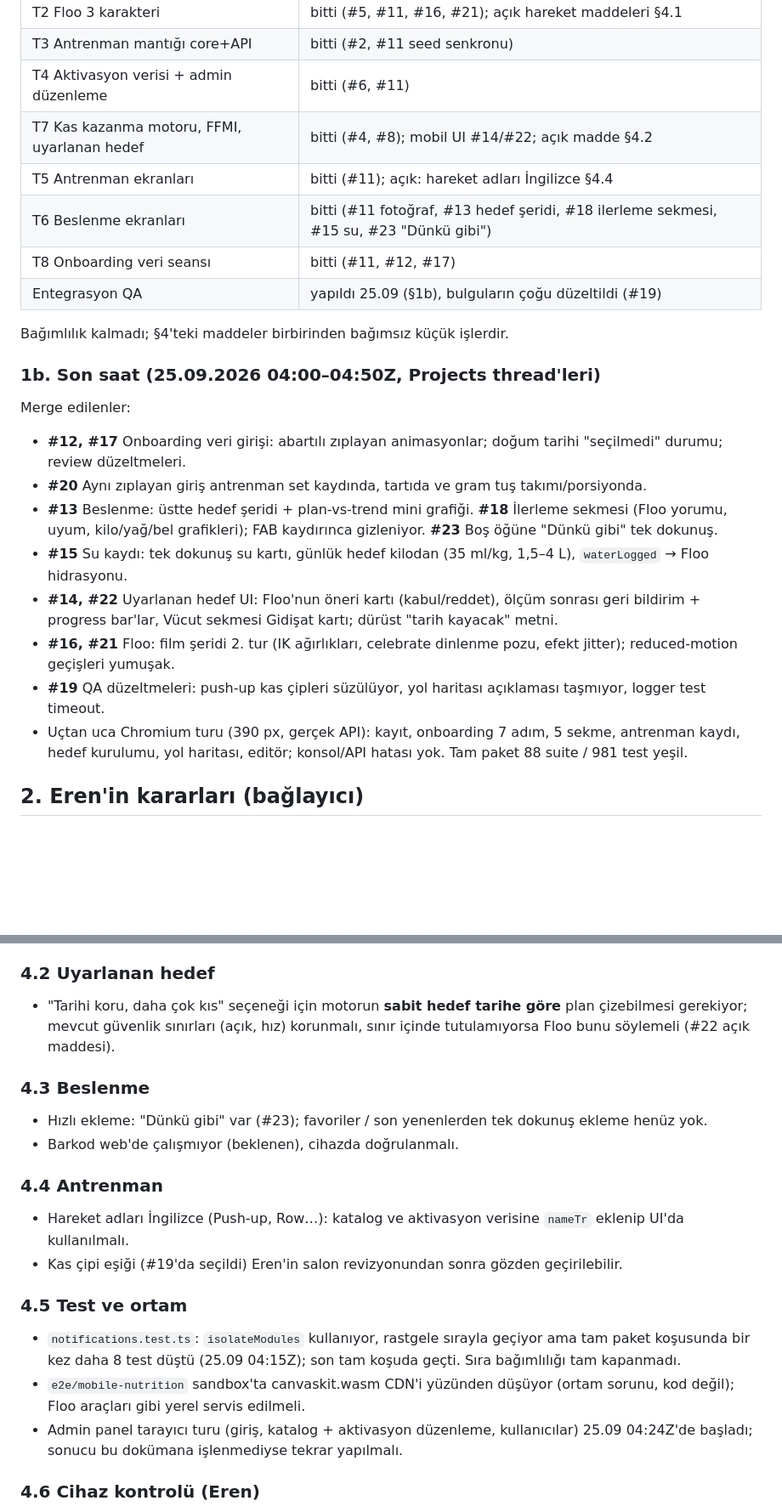
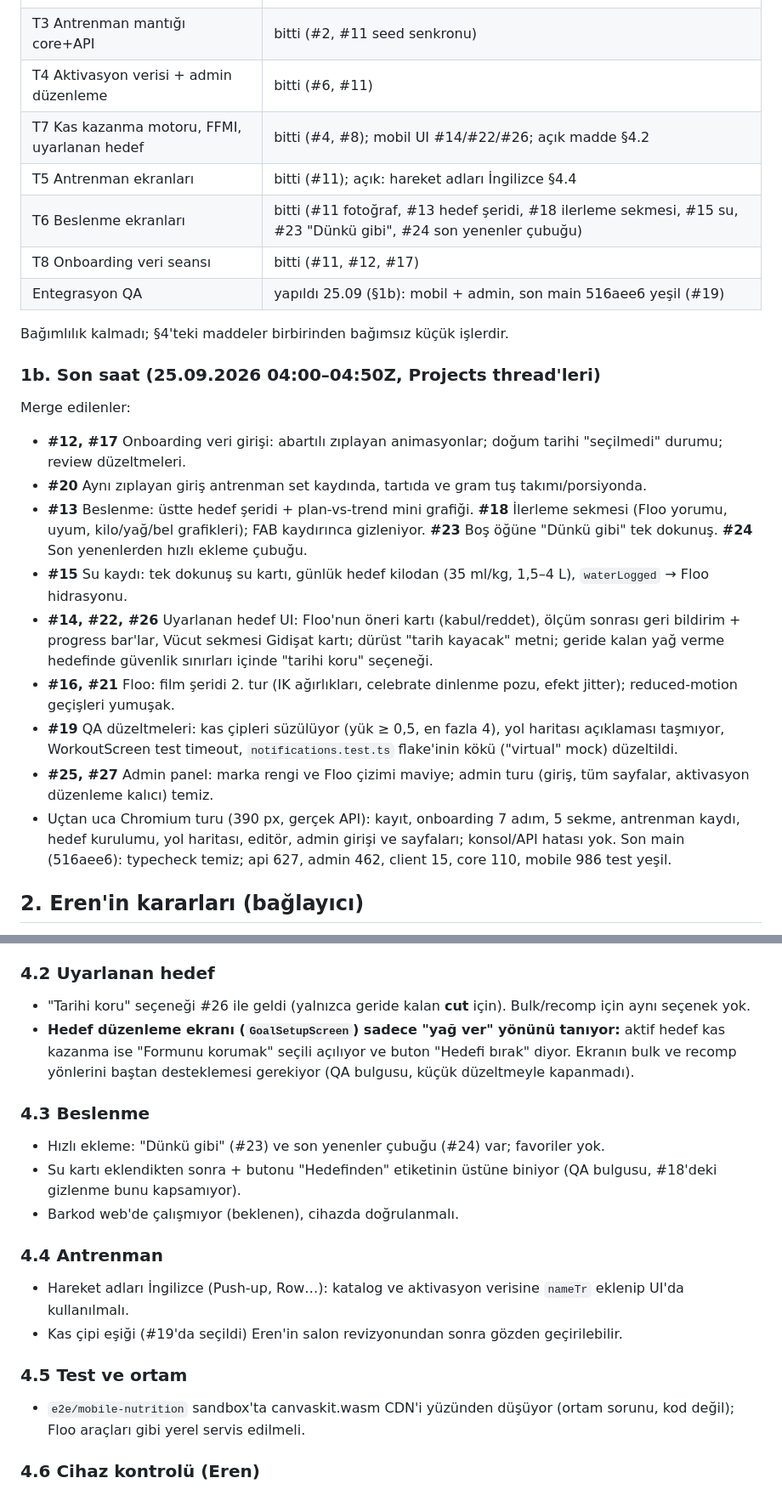
Before and after one commit to ErenBahadir81/fit_management, a Markdown page: docs/plan/12-production-sprint-handoff.md, 2 parts joined by grey strips. Shown at 85% size. Rendered like a GitHub page; blank space fills up the shorter version.

Commit message:
docs(plan): fold in the late merges (#19, #23–#27) and QA findings
Co-Authored-By: Claude Fable 5.1 <noreply@anthropic.com>
Claude-Session: https://claude.ai/code/session_013FW6Brhy4L4EWwHWwakVSq

```diff
--- a/docs/plan/12-production-sprint-handoff.md
+++ b/docs/plan/12-production-sprint-handoff.md
@@ -19,11 +19,11 @@ Son güncelleme: 25.09.2026 ≈04:50Z. Sprint PR'larının hepsi main'de (#1–#
 | T2 Floo 3 karakteri | bitti (#5, #11, #16, #21); açık hareket maddeleri §4.1 |
 | T3 Antrenman mantığı core+API | bitti (#2, #11 seed senkronu) |
 | T4 Aktivasyon verisi + admin düzenleme | bitti (#6, #11) |
-| T7 Kas kazanma motoru, FFMI, uyarlanan hedef | bitti (#4, #8); mobil UI #14/#22; açık madde §4.2 |
+| T7 Kas kazanma motoru, FFMI, uyarlanan hedef | bitti (#4, #8); mobil UI #14/#22/#26; açık madde §4.2 |
 | T5 Antrenman ekranları | bitti (#11); açık: hareket adları İngilizce §4.4 |
-| T6 Beslenme ekranları | bitti (#11 fotoğraf, #13 hedef şeridi, #18 ilerleme sekmesi, #15 su, #23 "Dünkü gibi") |
+| T6 Beslenme ekranları | bitti (#11 fotoğraf, #13 hedef şeridi, #18 ilerleme sekmesi, #15 su, #23 "Dünkü gibi", #24 son yenenler çubuğu) |
 | T8 Onboarding veri seansı | bitti (#11, #12, #17) |
-| Entegrasyon QA | yapıldı 25.09 (§1b), bulguların çoğu düzeltildi (#19) |
+| Entegrasyon QA | yapıldı 25.09 (§1b): mobil + admin, son main 516aee6 yeşil (#19) |
 
 Bağımlılık kalmadı; §4'teki maddeler birbirinden bağımsız küçük işlerdir.
 
@@ -31,12 +31,13 @@ Bağımlılık kalmadı; §4'teki maddeler birbirinden bağımsız küçük işl
 Merge edilenler:
 - **#12, #17** Onboarding veri girişi: abartılı zıplayan animasyonlar; doğum tarihi "seçilmedi" durumu; review düzeltmeleri.
 - **#20** Aynı zıplayan giriş antrenman set kaydında, tartıda ve gram tuş takımı/porsiyonda.
-- **#13** Beslenme: üstte hedef şeridi + plan-vs-trend mini grafiği. **#18** İlerleme sekmesi (Floo yorumu, uyum, kilo/yağ/bel grafikleri); FAB kaydırınca gizleniyor. **#23** Boş öğüne "Dünkü gibi" tek dokunuş.
+- **#13** Beslenme: üstte hedef şeridi + plan-vs-trend mini grafiği. **#18** İlerleme sekmesi (Floo yorumu, uyum, kilo/yağ/bel grafikleri); FAB kaydırınca gizleniyor. **#23** Boş öğüne "Dünkü gibi" tek dokunuş. **#24** Son yenenlerden hızlı ekleme çubuğu.
 - **#15** Su kaydı: tek dokunuş su kartı, günlük hedef kilodan (35 ml/kg, 1,5–4 L), `waterLogged` → Floo hidrasyonu.
-- **#14, #22** Uyarlanan hedef UI: Floo'nun öneri kartı (kabul/reddet), ölçüm sonrası geri bildirim + progress bar'lar, Vücut sekmesi Gidişat kartı; dürüst "tarih kayacak" metni.
+- **#14, #22, #26** Uyarlanan hedef UI: Floo'nun öneri kartı (kabul/reddet), ölçüm sonrası geri bildirim + progress bar'lar, Vücut sekmesi Gidişat kartı; dürüst "tarih kayacak" metni; geride kalan yağ verme hedefinde güvenlik sınırları içinde "tarihi koru" seçeneği.
 - **#16, #21** Floo: film şeridi 2. tur (IK ağırlıkları, celebrate dinlenme pozu, efekt jitter); reduced-motion geçişleri yumuşak.
-- **#19** QA düzeltmeleri: push-up kas çipleri süzülüyor, yol haritası açıklaması taşmıyor, logger test timeout.
-- Uçtan uca Chromium turu (390 px, gerçek API): kayıt, onboarding 7 adım, 5 sekme, antrenman kaydı, hedef kurulumu, yol haritası, editör; konsol/API hatası yok. Tam paket 88 suite / 981 test yeşil.
+- **#19** QA düzeltmeleri: kas çipleri süzülüyor (yük ≥ 0,5, en fazla 4), yol haritası açıklaması taşmıyor, WorkoutScreen test timeout, `notifications.test.ts` flake'inin kökü ("virtual" mock) düzeltildi.
+- **#25, #27** Admin panel: marka rengi ve Floo çizimi maviye; admin turu (giriş, tüm sayfalar, aktivasyon düzenleme kalıcı) temiz.
+- Uçtan uca Chromium turu (390 px, gerçek API): kayıt, onboarding 7 adım, 5 sekme, antrenman kaydı, hedef kurulumu, yol haritası, editör, admin girişi ve sayfaları; konsol/API hatası yok. Son main (516aee6): typecheck temiz; api 627, admin 462, client 15, core 110, mobile 986 test yeşil.
 
 ## 2. Eren'in kararları (bağlayıcı)
 
@@ -68,10 +69,12 @@ Merge edilenler:
 - Parity hedefi ≥97 (son ölçüm 96,6; yüz 88).
 
 ### 4.2 Uyarlanan hedef
-- "Tarihi koru, daha çok kıs" seçeneği için motorun **sabit hedef tarihe göre** plan çizebilmesi gerekiyor; mevcut güvenlik sınırları (açık, hız) korunmalı, sınır içinde tutulamıyorsa Floo bunu söylemeli (#22 açık maddesi).
+- "Tarihi koru" seçeneği #26 ile geldi (yalnızca geride kalan **cut** için). Bulk/recomp için aynı seçenek yok.
+- **Hedef düzenleme ekranı (`GoalSetupScreen`) sadece "yağ ver" yönünü tanıyor:** aktif hedef kas kazanma ise "Formunu korumak" seçili açılıyor ve buton "Hedefi bırak" diyor. Ekranın bulk ve recomp yönlerini baştan desteklemesi gerekiyor (QA bulgusu, küçük düzeltmeyle kapanmadı).
 
 ### 4.3 Beslenme
-- Hızlı ekleme: "Dünkü gibi" var (#23); favoriler / son yenenlerden tek dokunuş ekleme henüz yok.
+- Hızlı ekleme: "Dünkü gibi" (#23) ve son yenenler çubuğu (#24) var; favoriler yok.
+- Su kartı eklendikten sonra + butonu "Hedefinden" etiketinin üstüne biniyor (QA bulgusu, #18'deki gizlenme bunu kapsamıyor).
 - Barkod web'de çalışmıyor (beklenen), cihazda doğrulanmalı.
 
 ### 4.4 Antrenman
@@ -79,9 +82,7 @@ Merge edilenler:
 - Kas çipi eşiği (#19'da seçildi) Eren'in salon revizyonundan sonra gözden geçirilebilir.
 
 ### 4.5 Test ve ortam
-- `notifications.test.ts`: `isolateModules` kullanıyor, rastgele sırayla geçiyor ama tam paket koşusunda bir kez daha 8 test düştü (25.09 04:15Z); son tam koşuda geçti. Sıra bağımlılığı tam kapanmadı.
 - `e2e/mobile-nutrition` sandbox'ta canvaskit.wasm CDN'i yüzünden düşüyor (ortam sorunu, kod değil); Floo araçları gibi yerel servis edilmeli.
-- Admin panel tarayıcı turu (giriş, katalog + aktivasyon düzenleme, kullanıcılar) 25.09 04:24Z'de başladı; sonucu bu dokümana işlenmediyse tekrar yapılmalı.
 
 ### 4.6 Cihaz kontrolü (Eren)
 - Tüm doğrulama Expo web + Chromium'da yapıldı. iOS/Android'de 60/120 fps hissi, haptik, kamera ve barkod akışı, reduced-motion ayarı cihazda denenmeli.
```
Also changed, not shown: other parts of docs/plan/12-production-sprint-handoff.md (+1 -1 lines).
